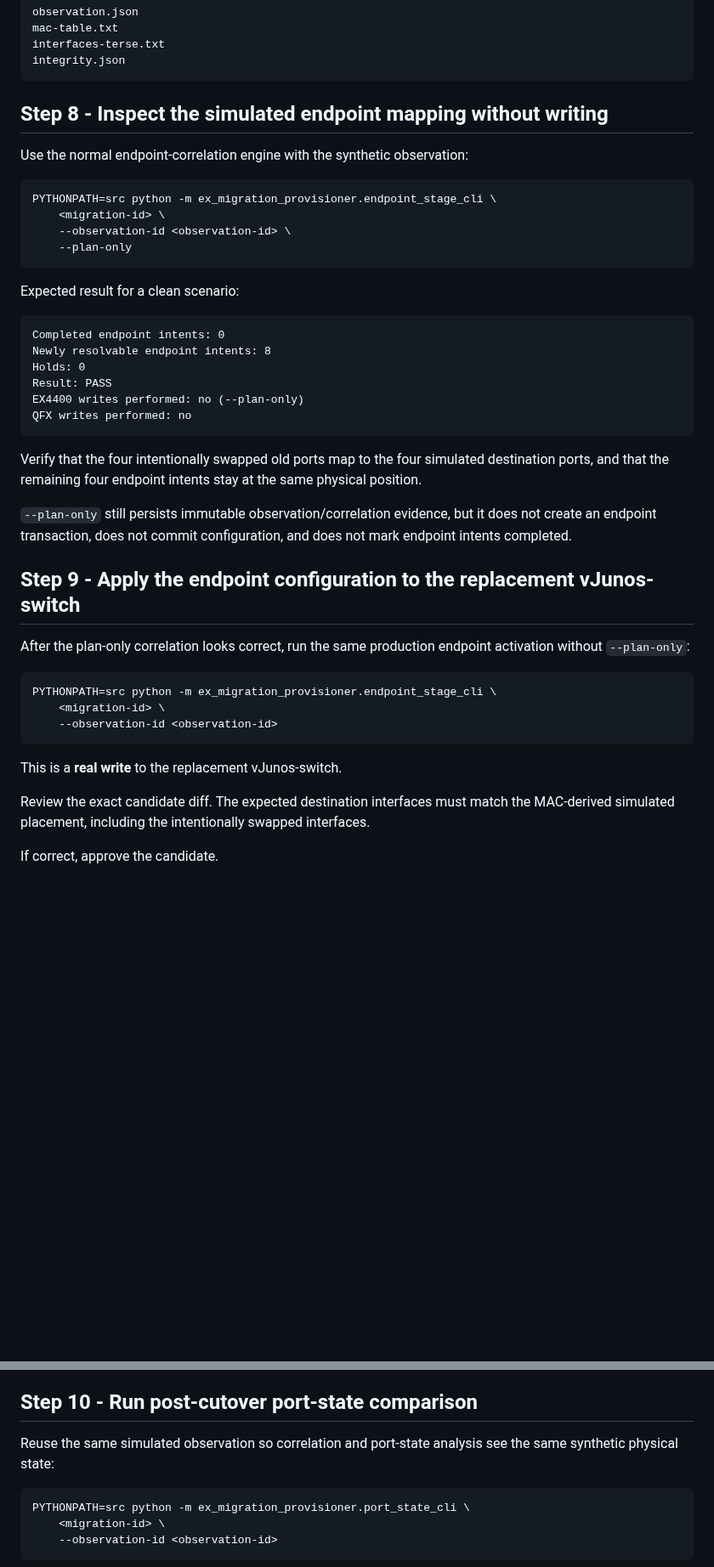
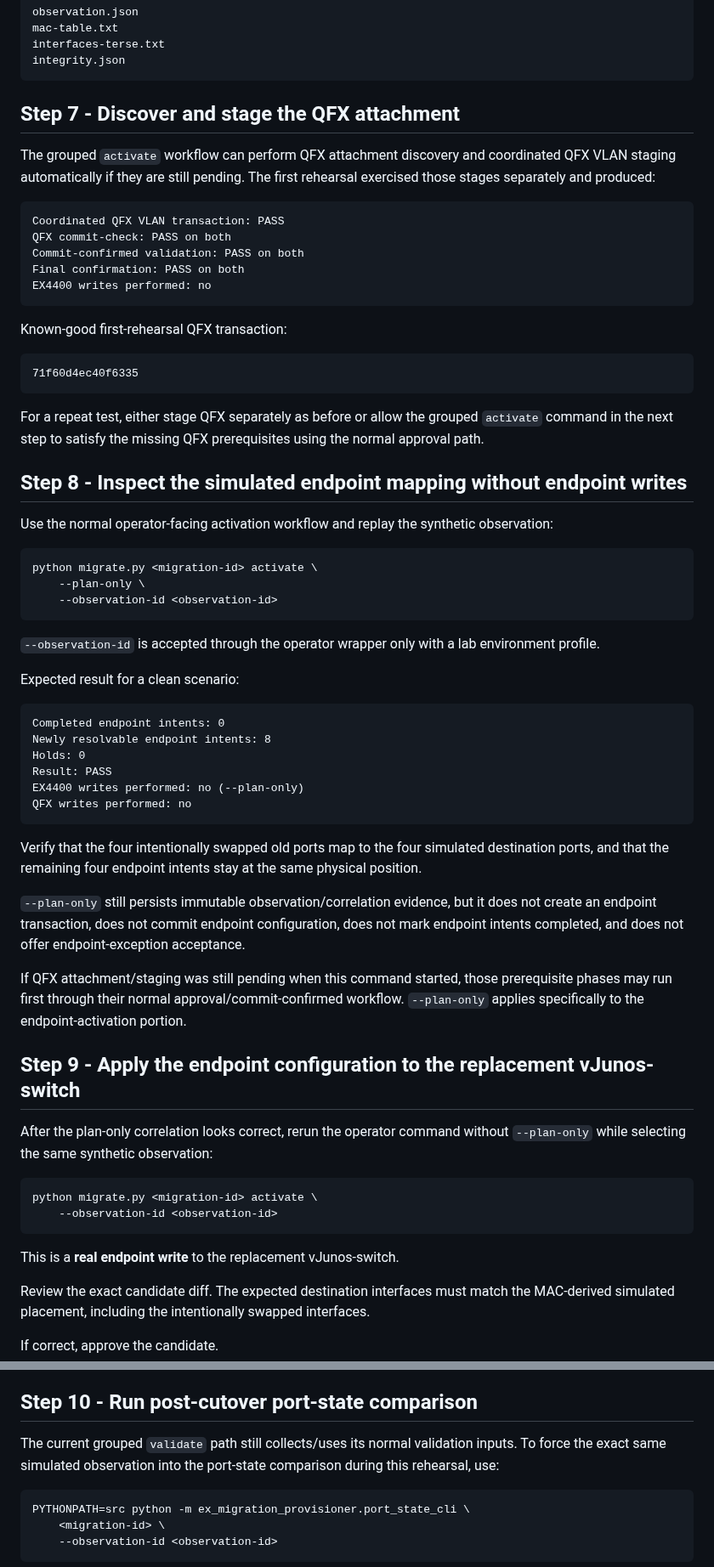
Before and after one commit to sphoffman/ex4300-ex4400-migration, a Markdown page: docs/simulated-migration-testing.md, 2 parts joined by grey strips. Shown at 85% size. Drawn GitHub-style; blank space fills up the shorter version.

Commit message:
Use normal activate workflow in simulation runbook

````diff
--- a/docs/simulated-migration-testing.md
+++ b/docs/simulated-migration-testing.md
@@ -290,16 +271,37 @@ interfaces-terse.txt
 integrity.json
 ```
 
-## Step 8 - Inspect the simulated endpoint mapping without writing
+## Step 7 - Discover and stage the QFX attachment
 
-Use the normal endpoint-correlation engine with the synthetic observation:
+The grouped `activate` workflow can perform QFX attachment discovery and coordinated QFX VLAN staging automatically if they are still pending. The first rehearsal exercised those stages separately and produced:
+
+```text
+Coordinated QFX VLAN transaction: PASS
+QFX commit-check: PASS on both
+Commit-confirmed validation: PASS on both
+Final confirmation: PASS on both
+EX4400 writes performed: no
+```
+
+Known-good first-rehearsal QFX transaction:
+
+```text
+71f60d4ec40f6335
+```
+
+For a repeat test, either stage QFX separately as before or allow the grouped `activate` command in the next step to satisfy the missing QFX prerequisites using the normal approval path.
+
+## Step 8 - Inspect the simulated endpoint mapping without endpoint writes
+
+Use the normal operator-facing activation workflow and replay the synthetic observation:
 
 ```bash
-PYTHONPATH=src python -m ex_migration_provisioner.endpoint_stage_cli \
-    <migration-id> \
-    --observation-id <observation-id> \
-    --plan-only
+python migrate.py <migration-id> activate \
+    --plan-only \
+    --observation-id <observation-id>
 ```
+
+`--observation-id` is accepted through the operator wrapper only with a lab environment profile.
 
 Expected result for a clean scenario:
 
@@ -314,19 +316,20 @@ QFX writes performed: no
 
 Verify that the four intentionally swapped old ports map to the four simulated destination ports, and that the remaining four endpoint intents stay at the same physical position.
 
-`--plan-only` still persists immutable observation/correlation evidence, but it does not create an endpoint transaction, does not commit configuration, and does not mark endpoint intents completed.
+`--plan-only` still persists immutable observation/correlation evidence, but it does not create an endpoint transaction, does not commit endpoint configuration, does not mark endpoint intents completed, and does not offer endpoint-exception acceptance.
+
+If QFX attachment/staging was still pending when this command started, those prerequisite phases may run first through their normal approval/commit-confirmed workflow. `--plan-only` applies specifically to the endpoint-activation portion.
 
 ## Step 9 - Apply the endpoint configuration to the replacement vJunos-switch
 
-After the plan-only correlation looks correct, run the same production endpoint activation without `--plan-only`:
+After the plan-only correlation looks correct, rerun the operator command without `--plan-only` while selecting the same synthetic observation:
 
 ```bash
-PYTHONPATH=src python -m ex_migration_provisioner.endpoint_stage_cli \
-    <migration-id> \
+python migrate.py <migration-id> activate \
     --observation-id <observation-id>
 ```
 
-This is a **real write** to the replacement vJunos-switch.
+This is a **real endpoint write** to the replacement vJunos-switch.
 
 Review the exact candidate diff. The expected destination interfaces must match the MAC-derived simulated placement, including the intentionally swapped interfaces.
 
@@ -345,7 +348,7 @@ Because the clients are synthetic rather than physically connected, the post-com
 
 ## Step 10 - Run post-cutover port-state comparison
 
-Reuse the same simulated observation so correlation and port-state analysis see the same synthetic physical state:
+The current grouped `validate` path still collects/uses its normal validation inputs. To force the exact same simulated observation into the port-state comparison during this rehearsal, use:
 
 ```bash
 PYTHONPATH=src python -m ex_migration_provisioner.port_state_cli \
````
Also changed, not shown: other parts of docs/simulated-migration-testing.md (+27 -56 lines).
